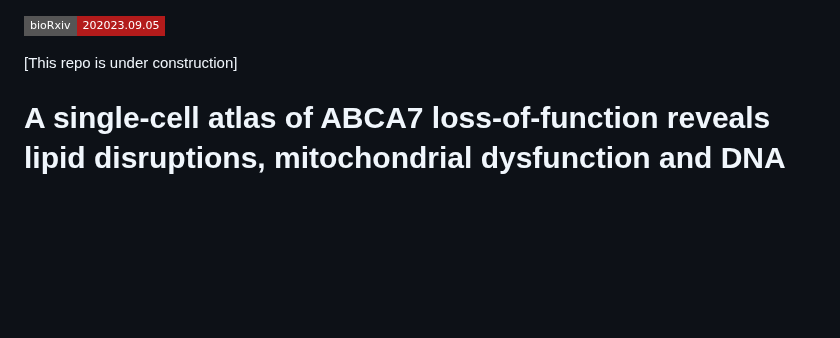
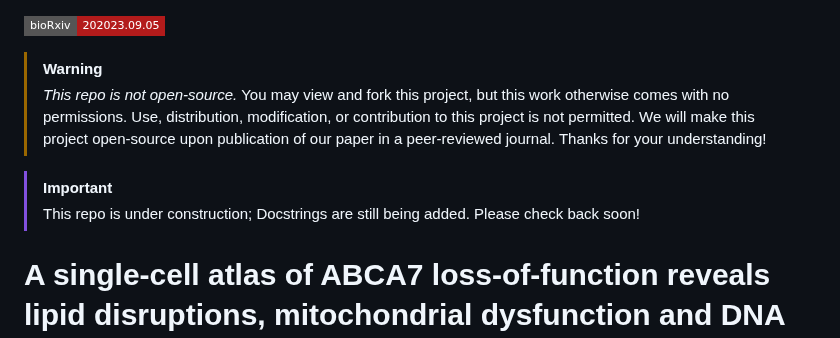
Before and after one commit to djunamay/ABCA7lof2, a Markdown page: README.md, the part around the change. Rendered like a GitHub page; badges without logos; blank space fills up the shorter version.

```diff
--- a/README.md
+++ b/README.md
@@ -1,6 +1,11 @@
 [![bioRxiv](https://img.shields.io/badge/bioRxiv-202023.09.05-b31b1b.svg?style=flat-square)](https://www.biorxiv.org/content/10.1101/2023.09.05.556135v1)
 
-[This repo is under construction]
+> [!WARNING]
+> *This repo is not open-source.* You may view and fork this project, but this work otherwise comes with no permissions. Use, distribution, modification, or contribution to this project is not permitted. We will make this project open-source upon publication of our paper in a peer-reviewed journal. Thanks for your understanding!
+
+> [!IMPORTANT]
+> This repo is under construction; Docstrings are still being added. Please check back soon!
+
 # A single-cell atlas of ABCA7 loss-of-function reveals lipid disruptions, mitochondrial dysfunction and DNA damage in neurons
 
 In our [paper](https://www.biorxiv.org/content/10.1101/2023.09.05.556135v1), we explored the impact of ABCA7 loss-of-function (LoF) variants on Alzheimer's disease (AD) by conducting single-nuclear RNA sequencing on 36 human post-mortem samples from the prefrontal cortex. We found that ABCA7 LoF variants resulted in gene expression changes across all major cell types, with the most marked alterations observed in excitatory neurons. These changes influenced lipid metabolism, mitochondrial function, DNA damage, and NF-kB signaling. Through functional assays, we confirmed elevated levels of mitochondrial dysfunction, DNA damage, and NF-kB activation in neurons. We also used mass spectrometry to reveal that ABCA7 LoF led to significant changes in the lipidome, including increased triglycerides and altered phospholipid species. Our study provides a detailed transcriptional atlas of ABCA7 LoF effects in the human brain and suggests that lipid dysregulation in neurons may be a key mechanism by which ABCA7 LoF increases the risk of AD. This GitHub repository contains all the code necessary to replicate our analyses and to explore, generate, and analyze this detailed transcriptional atlas.
```
